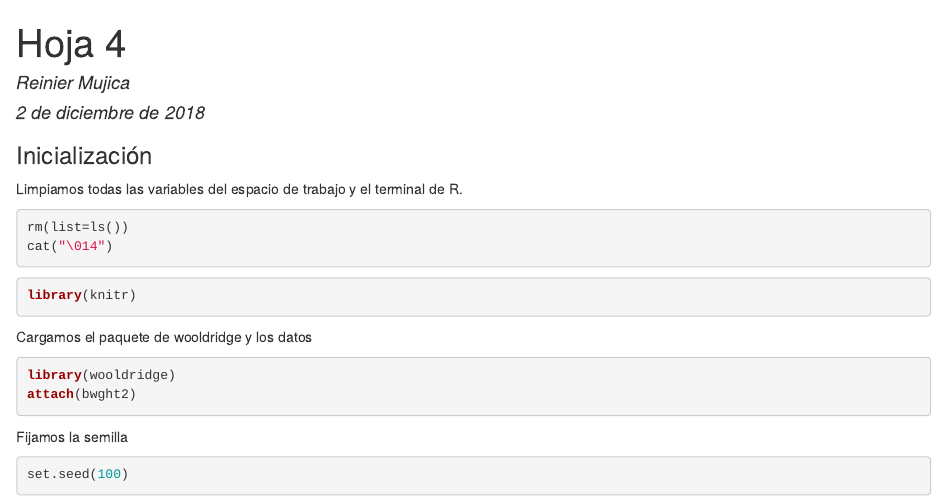
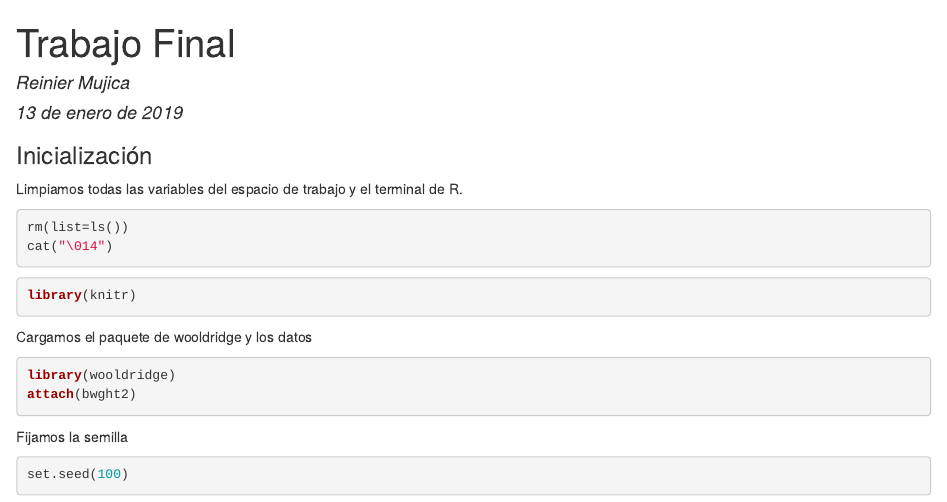
Before and after one commit to MADM2018/econometrics_final_task, an R Markdown document (main.Rmd): the page in a window 1100 px wide, from its top. The pictures show the output file main.html that the author committed with the source, opened offline.

````diff
--- a/main.Rmd
+++ b/main.Rmd
@@ -1,12 +1,12 @@
 ---
-title: "Hoja 4"
+title: "Trabajo Final"
 author: "Reinier Mujica"
-date: "2 de diciembre de 2018"
+date: "13 de enero de 2019"
 output: html_document
 ---
 
 ```{r setup, include=FALSE}
-knitr::opts_chunk$set(echo = TRUE, warning=FALSE, message=FALSE)
+knitr::opts_chunk$set(echo = TRUE, warning=FALSE, message=FALSE, comment = NA)
 ```
 
 ### Inicialización
````
Also changed, not shown: main.html.
